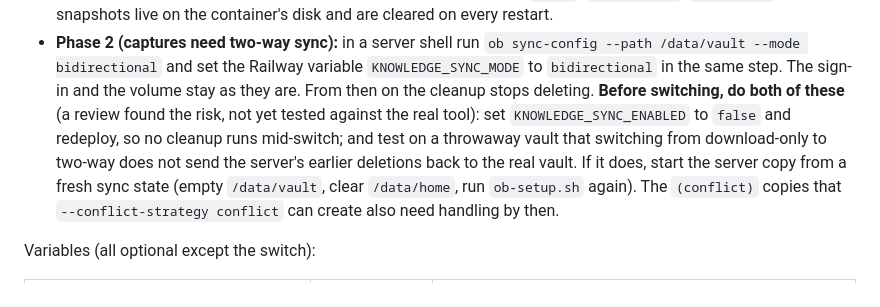
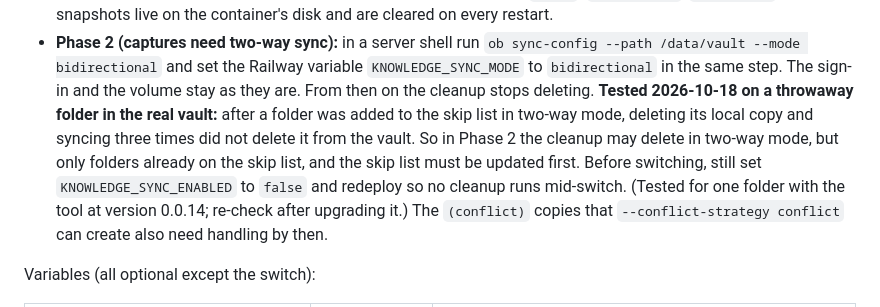
Before and after one commit to matteop92/knowledge-base-agent, a Markdown page: deploy/README.md, the part around the change. Drawn GitHub-style.

Commit message:
docs(deploy): record the two-way skip-then-delete test result

```diff
--- a/deploy/README.md
+++ b/deploy/README.md
@@ -63,10 +63,11 @@ How it fits together:
 - **Phase 2 (captures need two-way sync):** in a server shell run `ob sync-config --path /data/vault --mode bidirectional`
   and set the Railway variable `KNOWLEDGE_SYNC_MODE` to `bidirectional` in the same step. The sign-in and the volume stay as
   they are. From then on the cleanup stops deleting.
-  **Before switching, do both of these** (a review found the risk, not yet tested against the real tool): set
-  `KNOWLEDGE_SYNC_ENABLED` to `false` and redeploy, so no cleanup runs mid-switch; and test on a throwaway vault that
-  switching from download-only to two-way does not send the server's earlier deletions back to the real vault. If it does,
-  start the server copy from a fresh sync state (empty `/data/vault`, clear `/data/home`, run `ob-setup.sh` again).
+  **Tested 2026-10-18 on a throwaway folder in the real vault:** after a folder was added to the skip list in two-way mode,
+  deleting its local copy and syncing three times did not delete it from the vault. So in Phase 2 the cleanup may delete in
+  two-way mode, but only folders already on the skip list, and the skip list must be updated first. Before switching, still
+  set `KNOWLEDGE_SYNC_ENABLED` to `false` and redeploy so no cleanup runs mid-switch. (Tested for one folder with the tool at
+  version 0.0.14; re-check after upgrading it.)
   The `(conflict)` copies that `--conflict-strategy conflict` can create also need handling by then.
 
 Variables (all optional except the switch):
```
